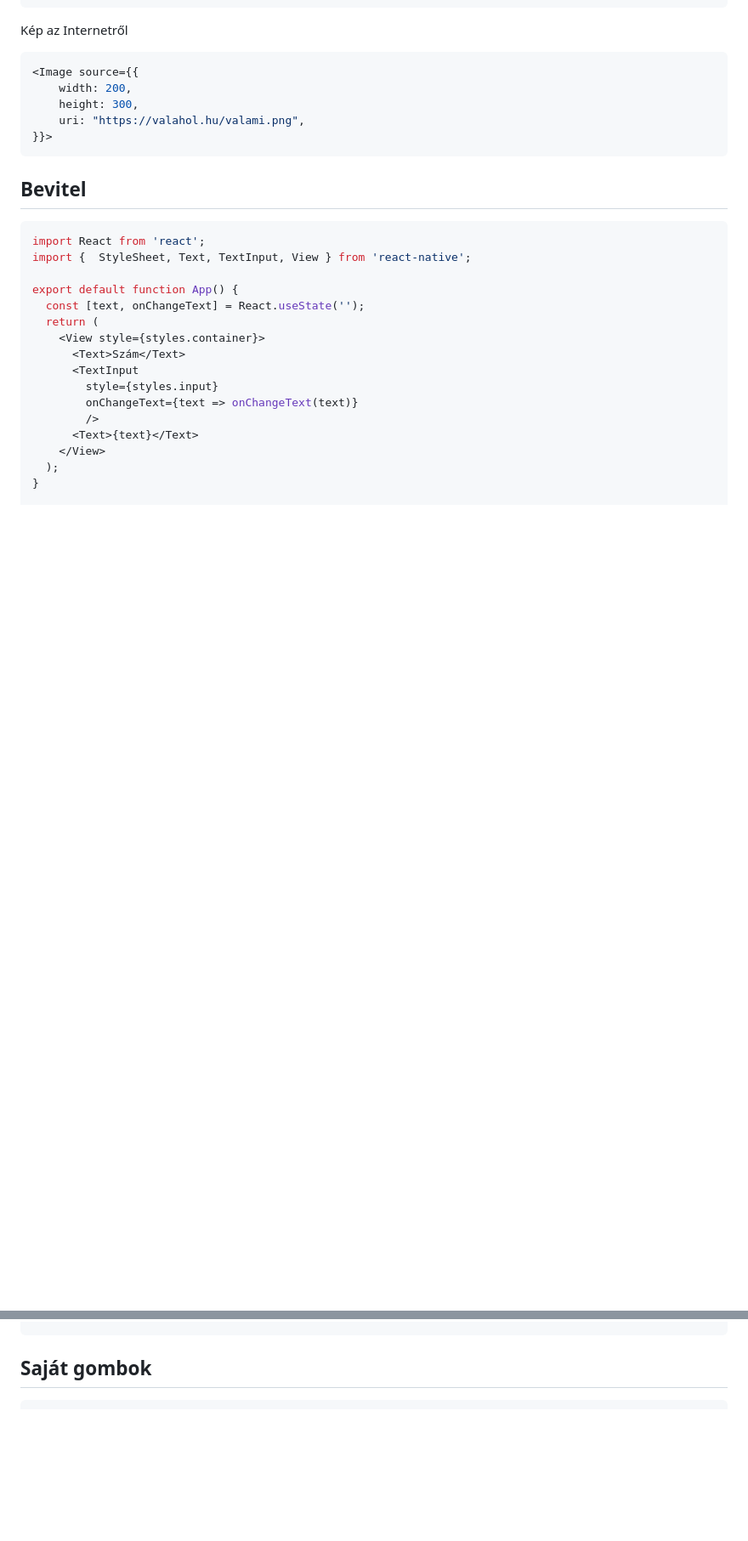
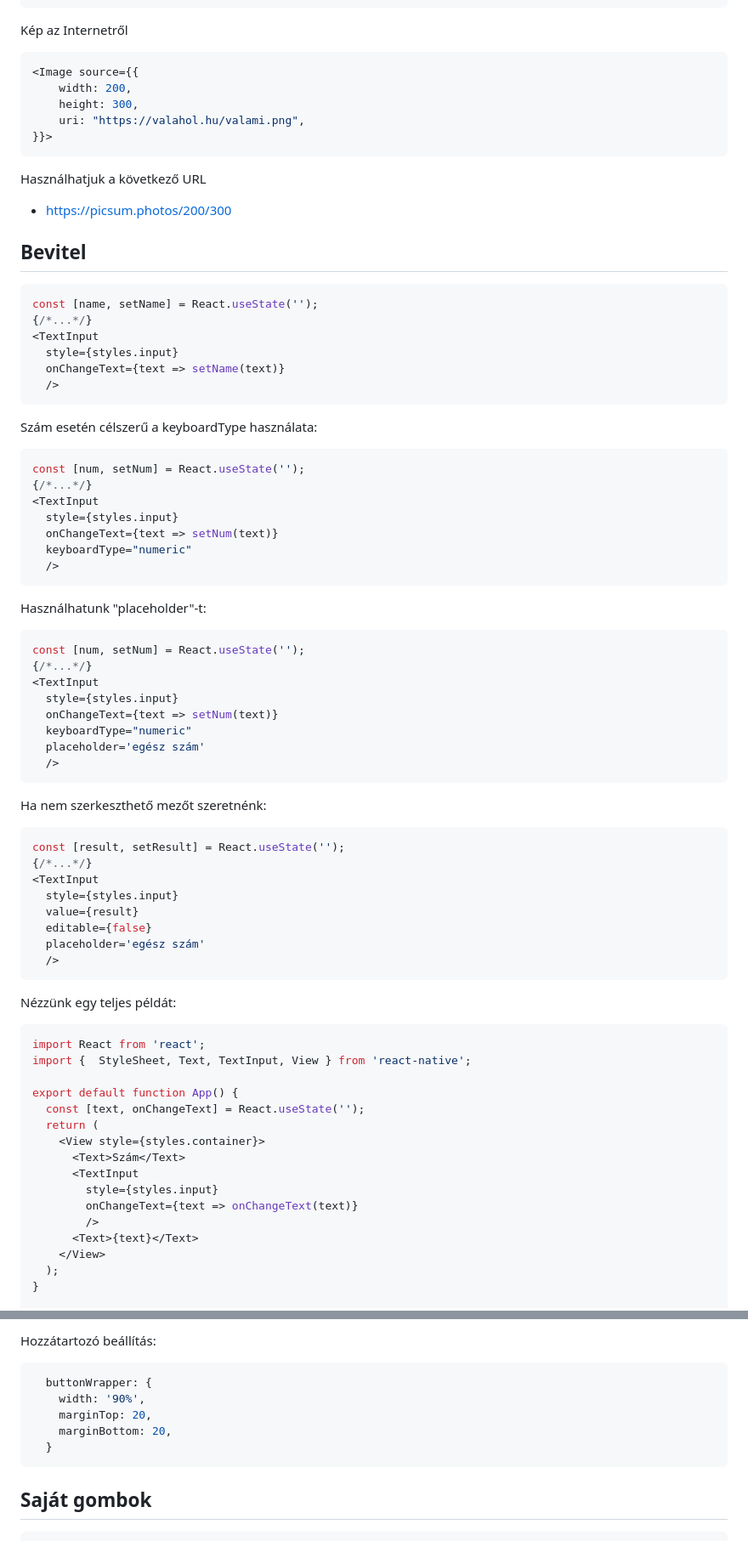
Before and after one commit to oktat/tan, a Markdown page: asztali_mobil/09_Mobil.md, 2 parts joined by grey strips. Shown at 85% size. GitHub-like rendering; blank space fills up the shorter version.

Commit message:
asztali_mobil és frontend apró javítások

````diff
--- a/asztali_mobil/09_Mobil.md
+++ b/asztali_mobil/09_Mobil.md
@@ -368,7 +390,60 @@ Kép az Internetről
 }}>
 ```
 
+Használhatjuk a következő URL
+
+* [https://picsum.photos/200/300](https://picsum.photos/200/300)
+
 ## Bevitel
+
+```jsx
+const [name, setName] = React.useState('');
+{/*...*/}
+<TextInput
+  style={styles.input}
+  onChangeText={text => setName(text)}
+  />
+```
+
+Szám esetén célszerű a keyboardType használata:
+
+```jsx
+const [num, setNum] = React.useState('');
+{/*...*/}
+<TextInput
+  style={styles.input}
+  onChangeText={text => setNum(text)}
+  keyboardType="numeric"
+  />
+```
+
+Használhatunk "placeholder"-t:
+
+```jsx
+const [num, setNum] = React.useState('');
+{/*...*/}
+<TextInput
+  style={styles.input}
+  onChangeText={text => setNum(text)}
+  keyboardType="numeric"
+  placeholder='egész szám'
+  />
+```
+
+Ha nem szerkeszthető mezőt szeretnénk:
+
+```jsx
+const [result, setResult] = React.useState('');
+{/*...*/}
+<TextInput
+  style={styles.input}
+  value={result}
+  editable={false}
+  placeholder='egész szám'
+  />
+```
+
+Nézzünk egy teljes példát:
 
 ```javascript
 import React from 'react';
@@ -434,3 +523,11 @@ onPress={() => alert('Működik')}
+Hozzátartozó beállítás:
+
+```javascript
+  buttonWrapper: {
+    width: '90%',
+    marginTop: 20,
+    marginBottom: 20,
+  }
 ```
 
 ## Saját gombok
````
Also changed, not shown: other parts of asztali_mobil/09_Mobil.md (+40 -4 lines), asztali_mobil/05_GUI_JavaFX_VSCode.md (+2 -0 lines), asztali_mobil/images/javafx/choicebox_example.png (added), frontend/05_Angular.md (line endings or trailing spaces).
